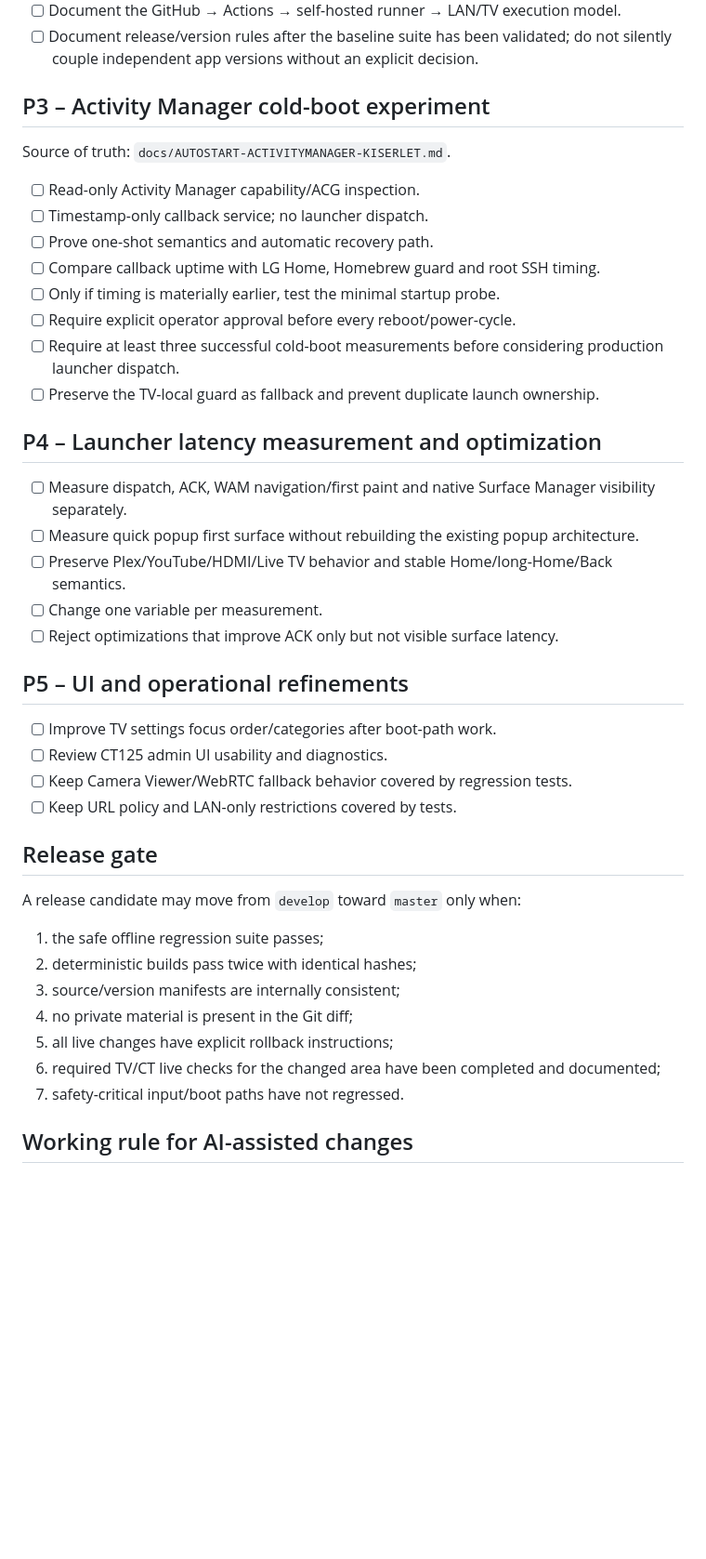
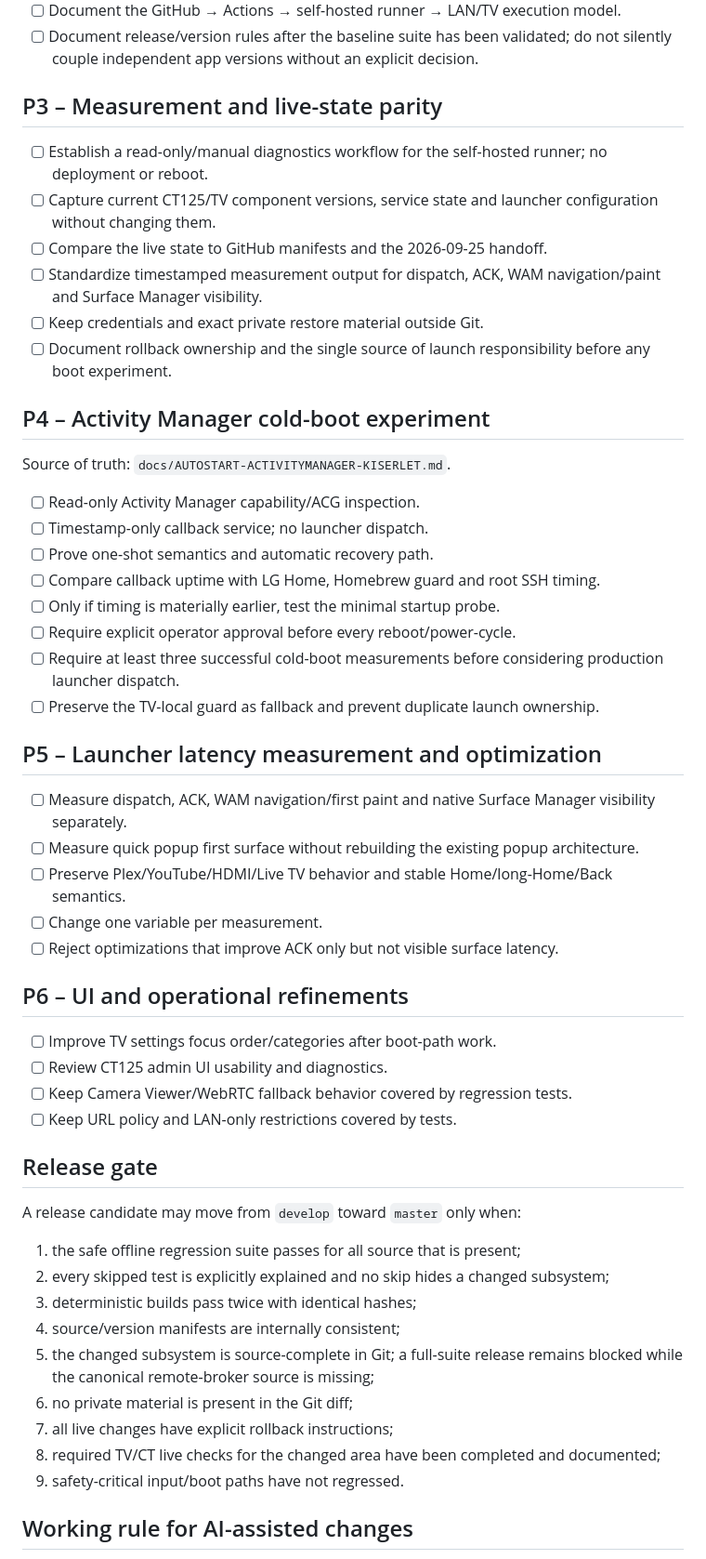
Before and after one commit to zabolcs/lgwebostv, a Markdown page: docs/ROADMAP.md, the part around one of its changes. Shown at 93% size. Drawn GitHub-style; blank space fills up the shorter version.

Commit message:
docs: add baseline parity gate before live experiments

```diff
--- a/docs/ROADMAP.md
+++ b/docs/ROADMAP.md
@@ -76,7 +88,16 @@ This is the canonical development roadmap for the GitHub source checkpoint impor
 - [ ] Document the GitHub → Actions → self-hosted runner → LAN/TV execution model.
 - [ ] Document release/version rules after the baseline suite has been validated; do not silently couple independent app versions without an explicit decision.
 
-## P3 – Activity Manager cold-boot experiment
+## P3 – Measurement and live-state parity
+
+- [ ] Establish a read-only/manual diagnostics workflow for the self-hosted runner; no deployment or reboot.
+- [ ] Capture current CT125/TV component versions, service state and launcher configuration without changing them.
+- [ ] Compare the live state to GitHub manifests and the 2026-09-25 handoff.
+- [ ] Standardize timestamped measurement output for dispatch, ACK, WAM navigation/paint and Surface Manager visibility.
+- [ ] Keep credentials and exact private restore material outside Git.
+- [ ] Document rollback ownership and the single source of launch responsibility before any boot experiment.
+
+## P4 – Activity Manager cold-boot experiment
 
 Source of truth: `docs/AUTOSTART-ACTIVITYMANAGER-KISERLET.md`.
 
@@ -89,7 +110,7 @@ Source of truth: `docs/AUTOSTART-ACTIVITYMANAGER-KISERLET.md`.
 - [ ] Require at least three successful cold-boot measurements before considering production launcher dispatch.
 - [ ] Preserve the TV-local guard as fallback and prevent duplicate launch ownership.
 
-## P4 – Launcher latency measurement and optimization
+## P5 – Launcher latency measurement and optimization
 
 - [ ] Measure dispatch, ACK, WAM navigation/first paint and native Surface Manager visibility separately.
 - [ ] Measure quick popup first surface without rebuilding the existing popup architecture.
@@ -97,7 +118,7 @@ Source of truth: `docs/AUTOSTART-ACTIVITYMANAGER-KISERLET.md`.
 - [ ] Change one variable per measurement.
 - [ ] Reject optimizations that improve ACK only but not visible surface latency.
 
-## P5 – UI and operational refinements
+## P6 – UI and operational refinements
 
 - [ ] Improve TV settings focus order/categories after boot-path work.
 - [ ] Review CT125 admin UI usability and diagnostics.
@@ -108,13 +129,15 @@ Source of truth: `docs/AUTOSTART-ACTIVITYMANAGER-KISERLET.md`.
 
 A release candidate may move from `develop` toward `master` only when:
 
-1. the safe offline regression suite passes;
-2. deterministic builds pass twice with identical hashes;
-3. source/version manifests are internally consistent;
-4. no private material is present in the Git diff;
-5. all live changes have explicit rollback instructions;
-6. required TV/CT live checks for the changed area have been completed and documented;
-7. safety-critical input/boot paths have not regressed.
+1. the safe offline regression suite passes for all source that is present;
+2. every skipped test is explicitly explained and no skip hides a changed subsystem;
+3. deterministic builds pass twice with identical hashes;
+4. source/version manifests are internally consistent;
+5. the changed subsystem is source-complete in Git; a full-suite release remains blocked while the canonical remote-broker source is missing;
+6. no private material is present in the Git diff;
+7. all live changes have explicit rollback instructions;
+8. required TV/CT live checks for the changed area have been completed and documented;
+9. safety-critical input/boot paths have not regressed.
 
 ## Working rule for AI-assisted changes
 
```
Also changed, not shown: other parts of docs/ROADMAP.md (+13 -1 lines).
